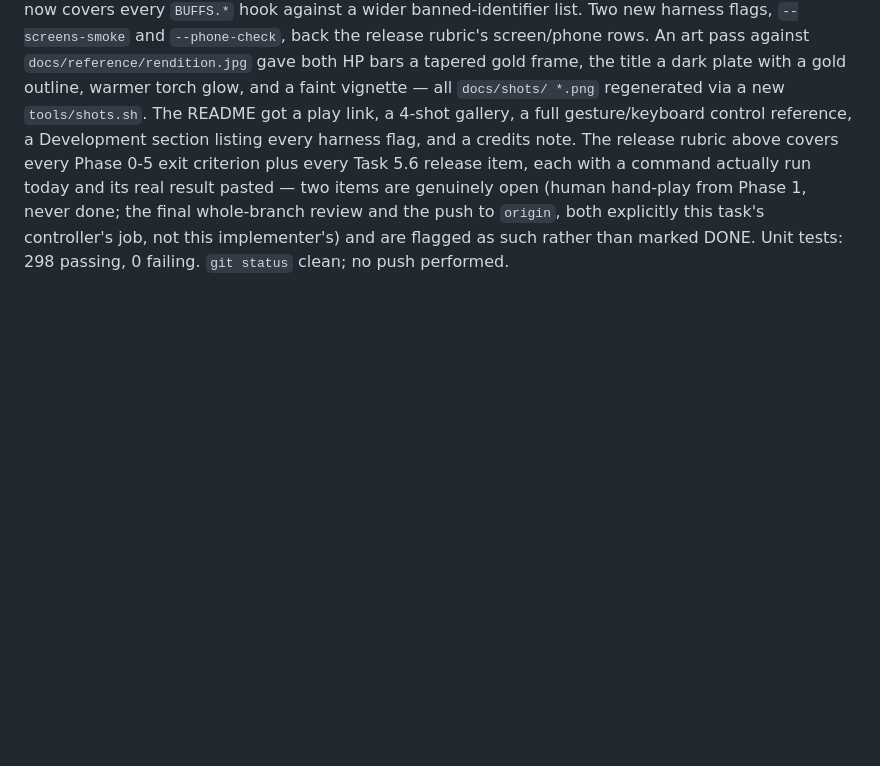
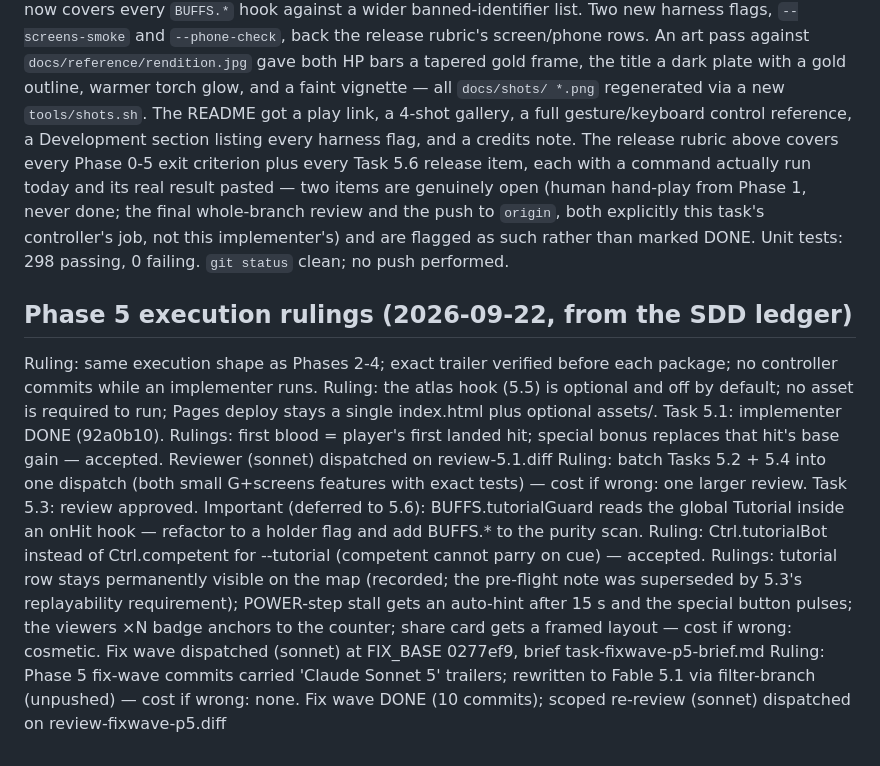
Before and after one commit to Javamomma/Carls-Arena, a Markdown page: docs/ARENA.md, the part around the change. Rendered like a GitHub page; blank space fills up the shorter version.

Commit message:
docs: record Phase 5 execution rulings
Co-Authored-By: Claude Fable 5.1 <noreply@anthropic.com>

```diff
--- a/docs/ARENA.md
+++ b/docs/ARENA.md
@@ -939,3 +939,12 @@ each with a command actually run today and its real result pasted — two items
 (human hand-play from Phase 1, never done; the final whole-branch review and the push to `origin`,
 both explicitly this task's controller's job, not this implementer's) and are flagged as such rather
 than marked DONE. Unit tests: 298 passing, 0 failing. `git status` clean; no push performed.
+
+## Phase 5 execution rulings (2026-09-22, from the SDD ledger)
+Ruling: same execution shape as Phases 2-4; exact trailer verified before each package; no controller commits while an implementer runs.
+Ruling: the atlas hook (5.5) is optional and off by default; no asset is required to run; Pages deploy stays a single index.html plus optional assets/.
+Task 5.1: implementer DONE (92a0b10). Rulings: first blood = player's first landed hit; special bonus replaces that hit's base gain — accepted. Reviewer (sonnet) dispatched on review-5.1.diff
+Ruling: batch Tasks 5.2 + 5.4 into one dispatch (both small G+screens features with exact tests) — cost if wrong: one larger review.
+Task 5.3: review approved. Important (deferred to 5.6): BUFFS.tutorialGuard reads the global Tutorial inside an onHit hook — refactor to a holder flag and add BUFFS.* to the purity scan. Ruling: Ctrl.tutorialBot instead of Ctrl.competent for --tutorial (competent cannot parry on cue) — accepted.
+Rulings: tutorial row stays permanently visible on the map (recorded; the pre-flight note was superseded by 5.3's replayability requirement); POWER-step stall gets an auto-hint after 15 s and the special button pulses; the viewers ×N badge anchors to the counter; share card gets a framed layout — cost if wrong: cosmetic. Fix wave dispatched (sonnet) at FIX_BASE 0277ef9, brief task-fixwave-p5-brief.md
+Ruling: Phase 5 fix-wave commits carried 'Claude Sonnet 5' trailers; rewritten to Fable 5.1 via filter-branch (unpushed) — cost if wrong: none. Fix wave DONE (10 commits); scoped re-review (sonnet) dispatched on review-fixwave-p5.diff
```
